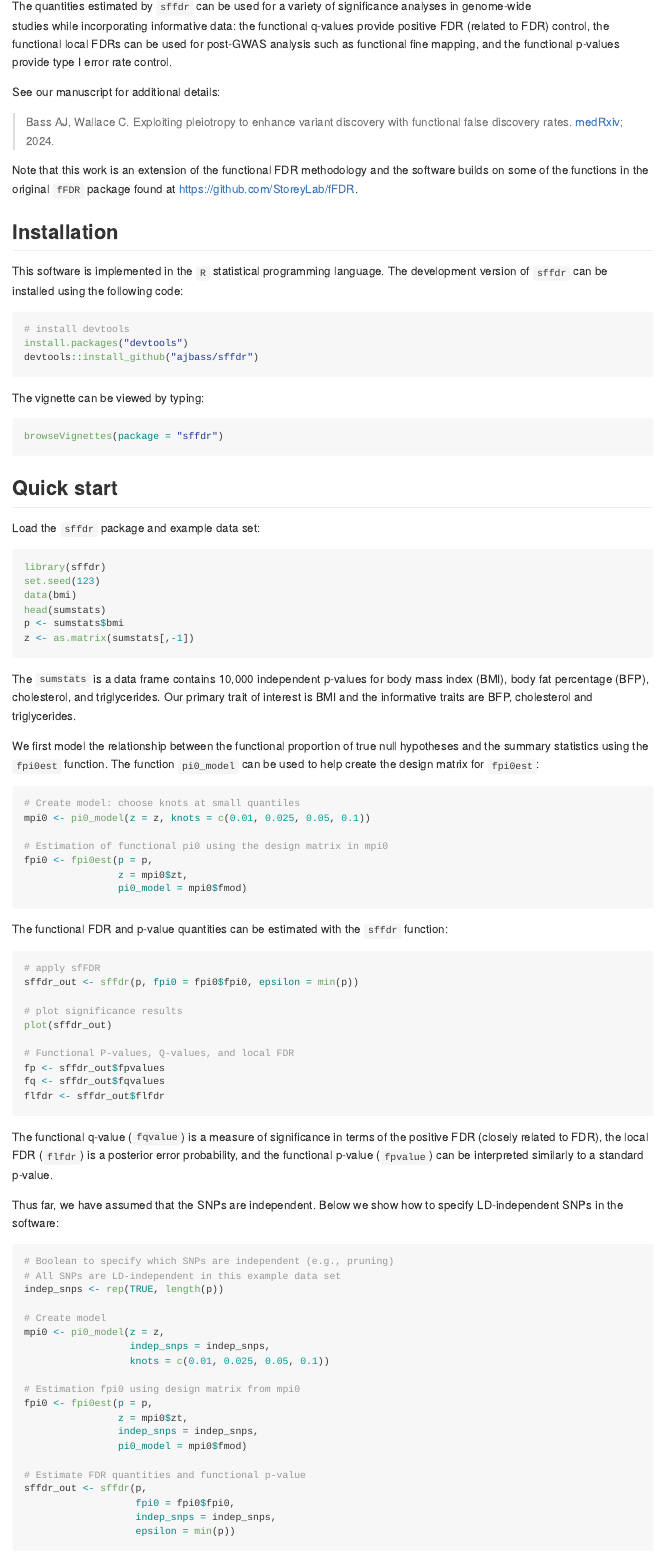
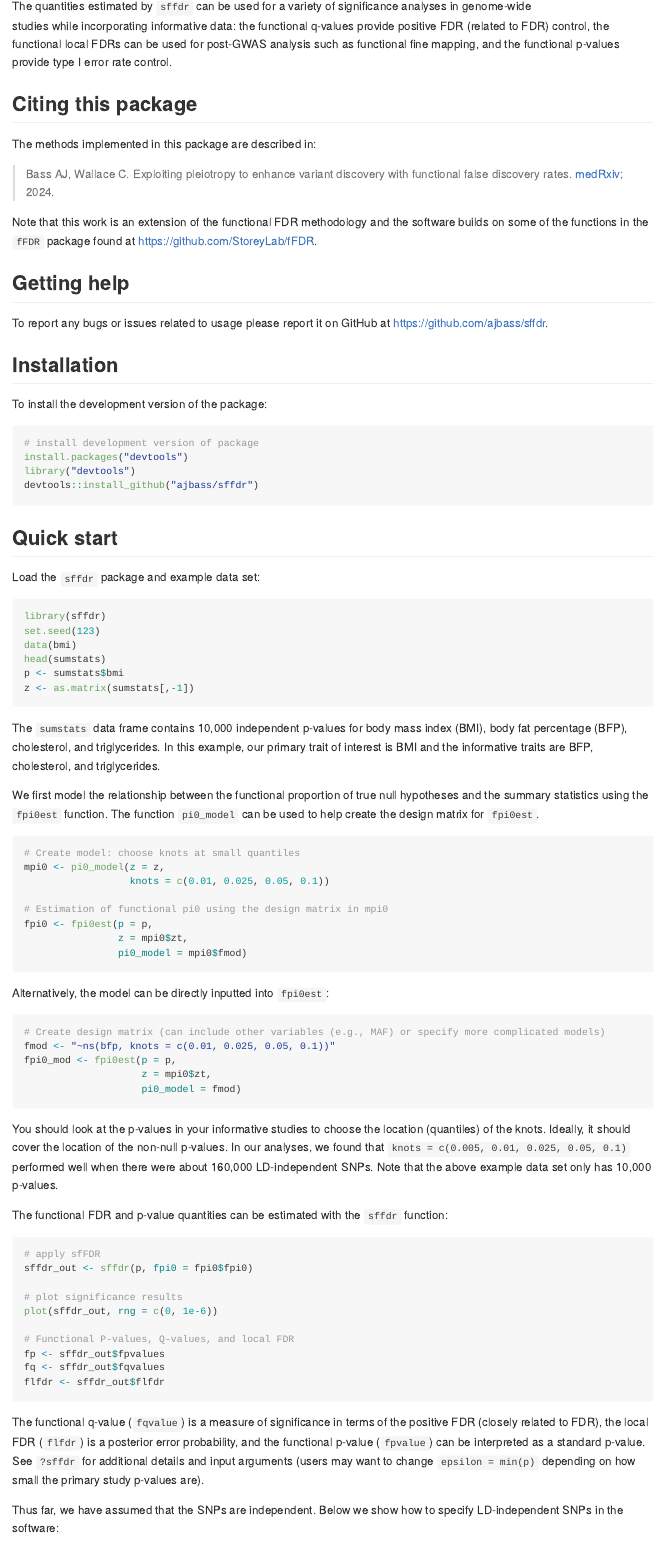
Before and after one commit to ajbass/sffdr, an R Markdown document (README.Rmd): the page in a window 1100 px wide, from 330 px down. The pictures show the output file README.md that the author committed with the source, drawn offline in the style of GitHub; badge pictures from the web are left out.

Commit message:
updated vignette

````diff
--- a/README.Rmd
+++ b/README.Rmd
@@ -28,29 +28,29 @@ knitr::opts_chunk$set(
 
 The `sffdr` package implements the surrogate functional false discovery rate (sfFDR) procedure which integrates GWAS summary statistics of related traits to increase power within the fFDR framework. The inputs into `sffdr` are a set of p-values from a GWAS of interest and a set of p-values (or test statistics) from one or many informative GWAS. There are a few key quantities estimated by the package: the functional q-value, functional local FDR, and functional p-value.
 
-
 The quantities estimated by `sffdr` can be used for a variety of significance analyses in genome-wide studies while incorporating informative data: the functional q-values provide positive FDR (related to FDR) control, the functional local FDRs can be used for post-GWAS analysis such as functional fine mapping, and the functional p-values provide type I error rate control.
 
-See our manuscript for additional details:
+## Citing this package
 
-> Bass AJ, Wallace C. Exploiting pleiotropy to enhance variant discovery with functional false discovery rates. [medRxiv](https://www.medrxiv.org/content/10.1101/2024.09.24.24314276v1); 2024.
+The methods implemented in this package are described in:
 
-Note that this work is an extension of the functional FDR methodology and the software builds on some of the functions in the original `fFDR` package found at https://github.com/StoreyLab/fFDR.
+> Bass AJ, Wallace C. Exploiting pleiotropy to enhance variant discovery with functional false discovery rates. [medRxiv](https://doi.org/10.1101/2024.09.24.24314276); 2024.
+
+Note that this work is an extension of the functional FDR methodology and the software builds on some of the functions in the `fFDR` package found at https://github.com/StoreyLab/fFDR.
+
+## Getting help
+
+To report any bugs or issues related to usage please report it on GitHub at https://github.com/ajbass/sffdr.
 
 ## Installation
 
-This software is implemented in the `R` statistical programming language. The development version of `sffdr` can be installed using the following code:
+To install the development version of the package:
 
 ```{r, eval = FALSE}
-# install devtools
+# install development version of package
 install.packages("devtools")
+library("devtools")
 devtools::install_github("ajbass/sffdr")
-```
-
-The vignette can be viewed by typing:
-
-``` r
-browseVignettes(package = "sffdr")
 ```
 
 ## Quick start
@@ -66,13 +66,14 @@ p <- sumstats$bmi
 z <- as.matrix(sumstats[,-1])
 ```
 
-The `sumstats` is a data frame contains 10,000 independent p-values for  body mass index (BMI), body fat percentage (BFP), cholesterol, and triglycerides. Our primary trait of interest is BMI and the informative traits are BFP, cholesterol and triglycerides.
+The `sumstats` data frame contains 10,000 independent p-values for  body mass index (BMI), body fat percentage (BFP), cholesterol, and triglycerides. In this example, our primary trait of interest is BMI and the informative traits are BFP, cholesterol, and triglycerides.
 
-We first model the relationship between the functional proportion of true null hypotheses and the summary statistics using the `fpi0est` function. The function `pi0_model` can be used to help create the design matrix for `fpi0est`:
+We first model the relationship between the functional proportion of true null hypotheses and the summary statistics using the `fpi0est` function. The function `pi0_model` can be used to help create the design matrix for `fpi0est`.
 
 ```{r}
 # Create model: choose knots at small quantiles
-mpi0 <- pi0_model(z = z, knots = c(0.01, 0.025, 0.05, 0.1))
+mpi0 <- pi0_model(z = z,
+                  knots = c(0.01, 0.025, 0.05, 0.1))
 
 # Estimation of functional pi0 using the design matrix in mpi0
 fpi0 <- fpi0est(p = p,
@@ -80,14 +81,26 @@ fpi0 <- fpi0est(p = p,
                 pi0_model = mpi0$fmod)
 ```
 
+Alternatively, the model can be directly inputted into `fpi0est`:
+
+```{r, eval = FALSE}
+# Create design matrix (can include other variables (e.g., MAF) or specify more complicated models)
+fmod <- "~ns(bfp, knots = c(0.01, 0.025, 0.05, 0.1))"
+fpi0_mod <- fpi0est(p = p,
+                    z = mpi0$zt,
+                    pi0_model = fmod)
+```
+
+You should look at the p-values in your informative studies to choose the location (quantiles) of the knots. Ideally, it should cover the location of the non-null p-values. In our analyses, we found that `knots = c(0.005, 0.01, 0.025, 0.05, 0.1)` performed well when there were about 160,000 LD-independent SNPs. Note that the above example data set only has 10,000 p-values.
+
 The functional FDR and p-value quantities can be estimated with the `sffdr` function:
 
 ```{r}
 # apply sfFDR
-sffdr_out <- sffdr(p, fpi0 = fpi0$fpi0, epsilon = min(p))
+sffdr_out <- sffdr(p, fpi0 = fpi0$fpi0)
 
 # plot significance results
-plot(sffdr_out)
+plot(sffdr_out, rng = c(0, 1e-6))
 
 # Functional P-values, Q-values, and local FDR
 fp <- sffdr_out$fpvalues
@@ -95,7 +108,7 @@ fq <- sffdr_out$fqvalues
 flfdr <- sffdr_out$flfdr
 ```
 
-The functional q-value (`fqvalue`) is a measure of significance in terms of the positive FDR (closely related to FDR), the local FDR (`flfdr`) is a posterior error probability, and the functional p-value (`fpvalue`) can be interpreted similarly to a standard p-value.
+The functional q-value (`fqvalue`) is a measure of significance in terms of the positive FDR (closely related to FDR), the local FDR (`flfdr`) is a posterior error probability, and the functional p-value (`fpvalue`) can be interpreted as a standard p-value. See `?sffdr` for additional details and input arguments (users may want to change `epsilon = min(p)` depending on how small the primary study p-values are).
 
 Thus far, we have assumed that the SNPs are independent. Below we show how to specify LD-independent SNPs in the software:
 
@@ -118,5 +131,3 @@ fpi0 <- fpi0est(p = p,
 # Estimate FDR quantities and functional p-value
 sffdr_out <- sffdr(p,
                    fpi0 = fpi0$fpi0,
-                   indep_snps = indep_snps,
-                   epsilon = min(p))
````
Also changed, not shown: README.md, README.Rmd (3 more changed lines).
